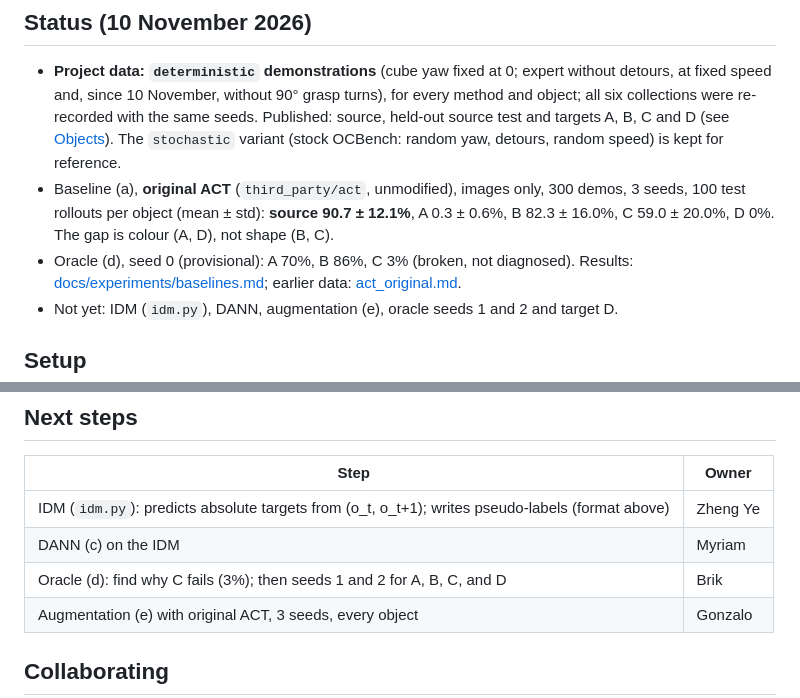
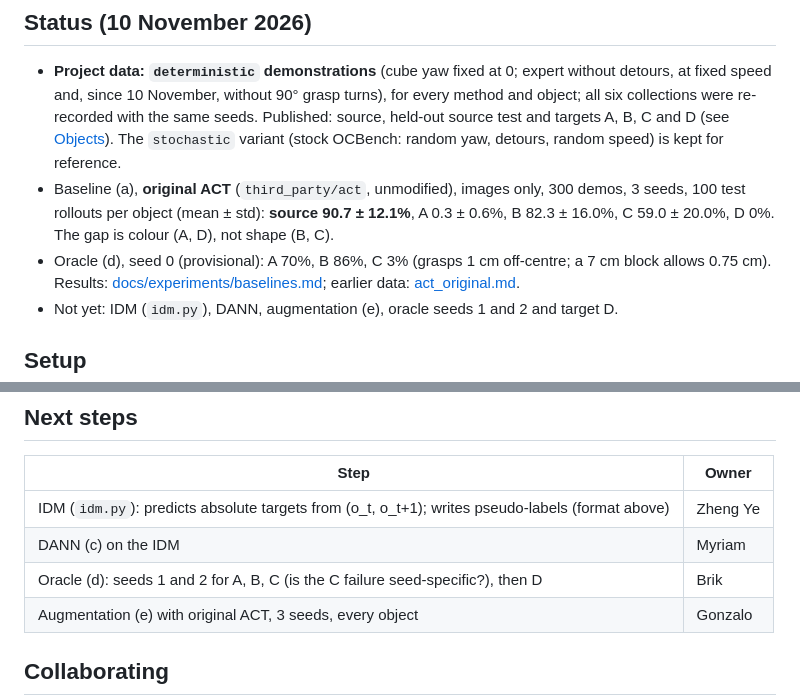
Before and after one commit to BrikHMP18/ecse-552-project, a Markdown page: README.md, 2 parts joined by grey strips. Drawn GitHub-style.

Commit message:
Oracle C: failure traced to a lateral grasp offset

```diff
--- a/README.md
+++ b/README.md
@@ -48,7 +48,7 @@ hf download Autobrik/ecse552-ocbench-block --repo-type dataset --local-dir data
 - Baseline (a), **original ACT** (`third_party/act`, unmodified), images only, 300 demos,
   3 seeds, 100 test rollouts per object (mean ± std): **source 90.7 ± 12.1%**, A 0.3 ± 0.6%,
   B 82.3 ± 16.0%, C 59.0 ± 20.0%, D 0%. The gap is colour (A, D), not shape (B, C).
-- Oracle (d), seed 0 (provisional): A 70%, B 86%, C 3% (broken, not diagnosed).
+- Oracle (d), seed 0 (provisional): A 70%, B 86%, C 3% (grasps 1 cm off-centre; a 7 cm block allows 0.75 cm).
   Results: [docs/experiments/baselines.md](docs/experiments/baselines.md); earlier data:
   [act_original.md](docs/experiments/act_original.md).
 - Not yet: IDM (`idm.py`), DANN, augmentation (e), oracle seeds 1 and 2 and target D.
@@ -151,7 +151,7 @@ repository as `labels/<name>/` and point a config's `[[targets]] actions` at it
 |---|---|
 | IDM (`idm.py`): predicts absolute targets from (o_t, o_t+1); writes pseudo-labels (format above) | Zheng Ye |
 | DANN (c) on the IDM | Myriam |
-| Oracle (d): find why C fails (3%); then seeds 1 and 2 for A, B, C, and D | Brik |
+| Oracle (d): seeds 1 and 2 for A, B, C (is the C failure seed-specific?), then D | Brik |
 | Augmentation (e) with original ACT, 3 seeds, every object | Gonzalo |
 
 ## Collaborating
```
Also changed, not shown: docs/experiments/baselines.md (+29 -4 lines).
